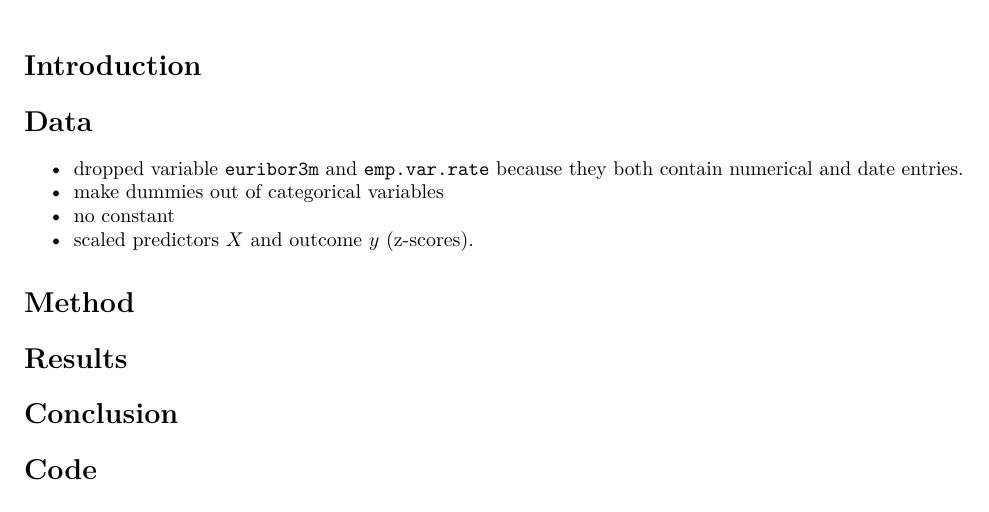
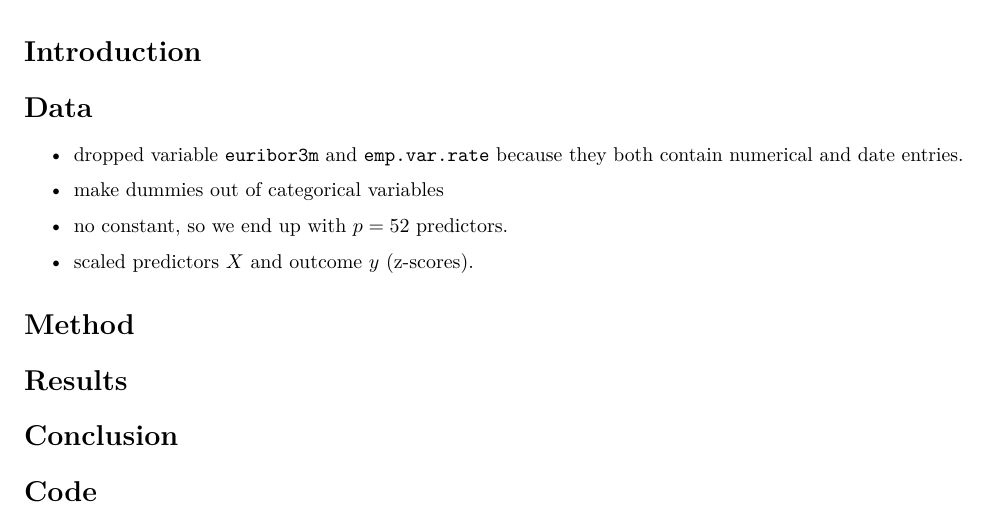
Before and after one commit to jakob-ra/Supervised-Machine-Learning, an R Markdown document (HW4/SMLhw4.Rmd): part of the page, cut so that both start at the same text. Rendered offline with R 4.5, knitr and Pandoc, then LaTeX, with nearby package versions.

Commit message:
Update SMLhw4.Rmd

```diff
--- a/HW4/SMLhw4.Rmd
+++ b/HW4/SMLhw4.Rmd
@@ -12,7 +12,8 @@ output:
 # Data
 - dropped variable `euribor3m` and `emp.var.rate` because they both contain numerical and date entries.
 - make dummies out of categorical variables
-- no constant
+- no constant, so we end up with $p=52$ predictors.
+
 - scaled predictors $X$ and outcome $y$ (z-scores).
 
 
```
